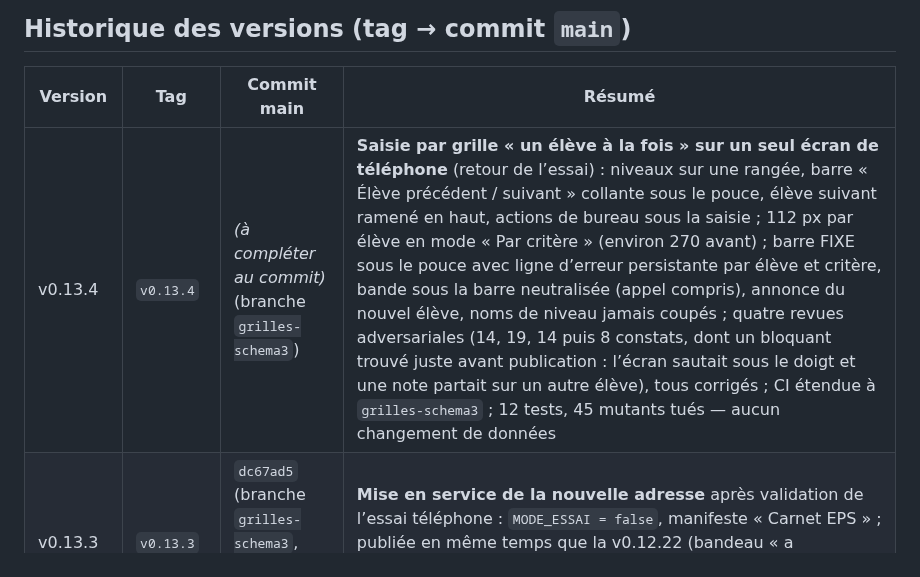
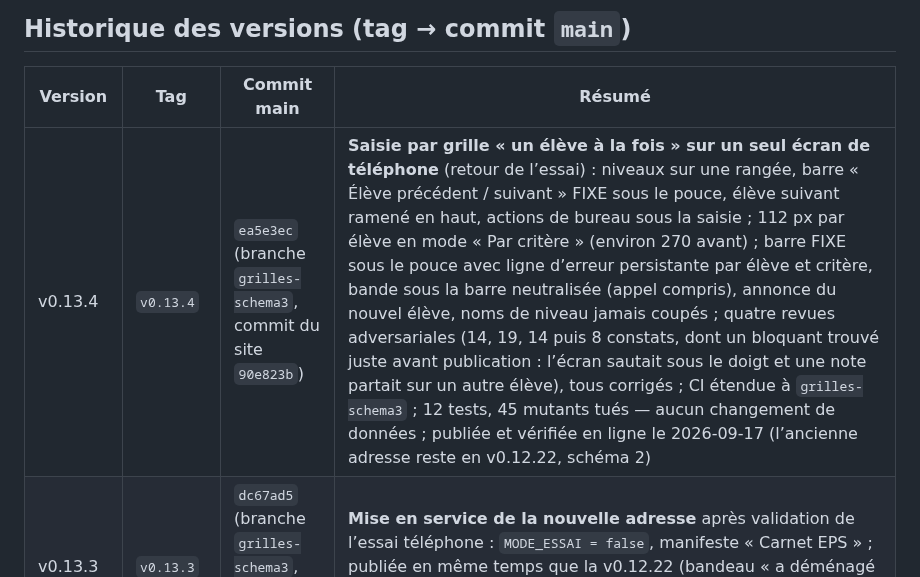
Before and after one commit to alemoine4/carnet-eps, a Markdown page: docs/deploiement.md, the part around the change. Drawn GitHub-style.

Commit message:
docs: v0.13.4 publiee sur https://carnet-eps.github.io/ (empreintes du deploiement)
Commit source ea5e3ec, commit du site 90e823b, tag v0.13.4. Verifie en ligne : state.js et service-worker en 0.13.4 sur
la nouvelle adresse ; l'ancienne reste en v0.12.22 (schema 2, bandeau « a demenage »).

Co-Authored-By: Claude Opus 5 <noreply@anthropic.com>

```diff
--- a/docs/deploiement.md
+++ b/docs/deploiement.md
@@ -62,7 +62,7 @@ La v0.13 se publie sur l'**origine dédiée** https://carnet-eps.github.io/ (dé
 
 | Version | Tag | Commit main | Résumé |
 |---|---|---|---|
-| v0.13.4 | `v0.13.4` | *(à compléter au commit)* (branche `grilles-schema3`) | **Saisie par grille « un élève à la fois » sur un seul écran de téléphone** (retour de l’essai) : niveaux sur une rangée, barre « Élève précédent / suivant » collante sous le pouce, élève suivant ramené en haut, actions de bureau sous la saisie ; 112 px par élève en mode « Par critère » (environ 270 avant) ; barre FIXE sous le pouce avec ligne d’erreur persistante par élève et critère, bande sous la barre neutralisée (appel compris), annonce du nouvel élève, noms de niveau jamais coupés ; quatre revues adversariales (14, 19, 14 puis 8 constats, dont un bloquant trouvé juste avant publication : l’écran sautait sous le doigt et une note partait sur un autre élève), tous corrigés ; CI étendue à `grilles-schema3` ; 12 tests, 45 mutants tués — aucun changement de données |
+| v0.13.4 | `v0.13.4` | `ea5e3ec` (branche `grilles-schema3`, commit du site `90e823b`) | **Saisie par grille « un élève à la fois » sur un seul écran de téléphone** (retour de l’essai) : niveaux sur une rangée, barre « Élève précédent / suivant » FIXE sous le pouce, élève suivant ramené en haut, actions de bureau sous la saisie ; 112 px par élève en mode « Par critère » (environ 270 avant) ; barre FIXE sous le pouce avec ligne d’erreur persistante par élève et critère, bande sous la barre neutralisée (appel compris), annonce du nouvel élève, noms de niveau jamais coupés ; quatre revues adversariales (14, 19, 14 puis 8 constats, dont un bloquant trouvé juste avant publication : l’écran sautait sous le doigt et une note partait sur un autre élève), tous corrigés ; CI étendue à `grilles-schema3` ; 12 tests, 45 mutants tués — aucun changement de données ; publiée et vérifiée en ligne le 2026-09-17 (l’ancienne adresse reste en v0.12.22, schéma 2) |
 | v0.13.3 | `v0.13.3` | `dc67ad5` (branche `grilles-schema3`, commit du site `0f1176c`) | **Mise en service de la nouvelle adresse** après validation de l’essai téléphone : `MODE_ESSAI = false`, manifeste « Carnet EPS » ; publiée en même temps que la v0.12.22 (bandeau « a déménagé », `eb2b31e`, gh-pages `aca10d2`) sur l’ancienne adresse ; vérifiées en ligne le 2026-09-17 — schéma 3 inchangé |
 | v0.13.2 | `v0.13.2` | `cfcb0ee` (branche `grilles-schema3`) | **Retours de l’essai téléphone** : statuts d’appel distinguables (retard en pastille jaune vif, oubli de tenue en magenta, dispense en indigo ; écart perceptuel ≥ 34 entre les statuts les plus lus, ≥ 18 sur la palette, contrastes conservés), même pastille dans la fiche élève, palette propre aux couleurs de niveau des grilles, écran des grilles aéré ; 6 tests, 7 mutants tués, suite 279 — **publiée le 2026-09-16 sur l’origine d’essai** (commit du site `1c400ff`) ; l’ancienne adresse reste en v0.12.20 |
 | v0.13.1 | `v0.13.1` | `e65b300` (branche `grilles-schema3`) | **Premier lot de l’audit indépendant du 2026-09-16**, publié **uniquement sur l’origine d’essai** https://carnet-eps.github.io/ : bandeau, titre et nom court « version d’essai » pilotés par `MODE_ESSAI` (FON-01) ; saisie par grille sérialisée dans une file partagée, plus aucun tap perdu, chaque tap jugé sur l’état voulu (même geste = même résultat), retour immédiat de la ligne, mise à jour sur place en fin de rafale, écriture en cours signalée sans verrouillage, erreur nommée avec sa cause, règle d’effacement affichée pour toutes les grilles (FON-05, PER-05) ; marge de focus qui suit la hauteur de l’en-tête, bandeau court et lisible en entier ; style `:disabled` global ; CI : jeton déclaré en lecture et actions épinglées par SHA de commit (SEC-04, défense en profondeur) ; procédures de publication et de retour arrière de l’origine d’essai ; fiche `docs/essai-telephone.md` ; trois revues adversariales (18/19, 17/20 puis 5/6 constats retenus, corrigés) ; 22 tests, 25 mutants tués, suite 273 — **publiée le 2026-09-16 sur l’origine d’essai** (commit du site `f1ee418`) ; l’ancienne adresse reste en v0.12.20 |
```
